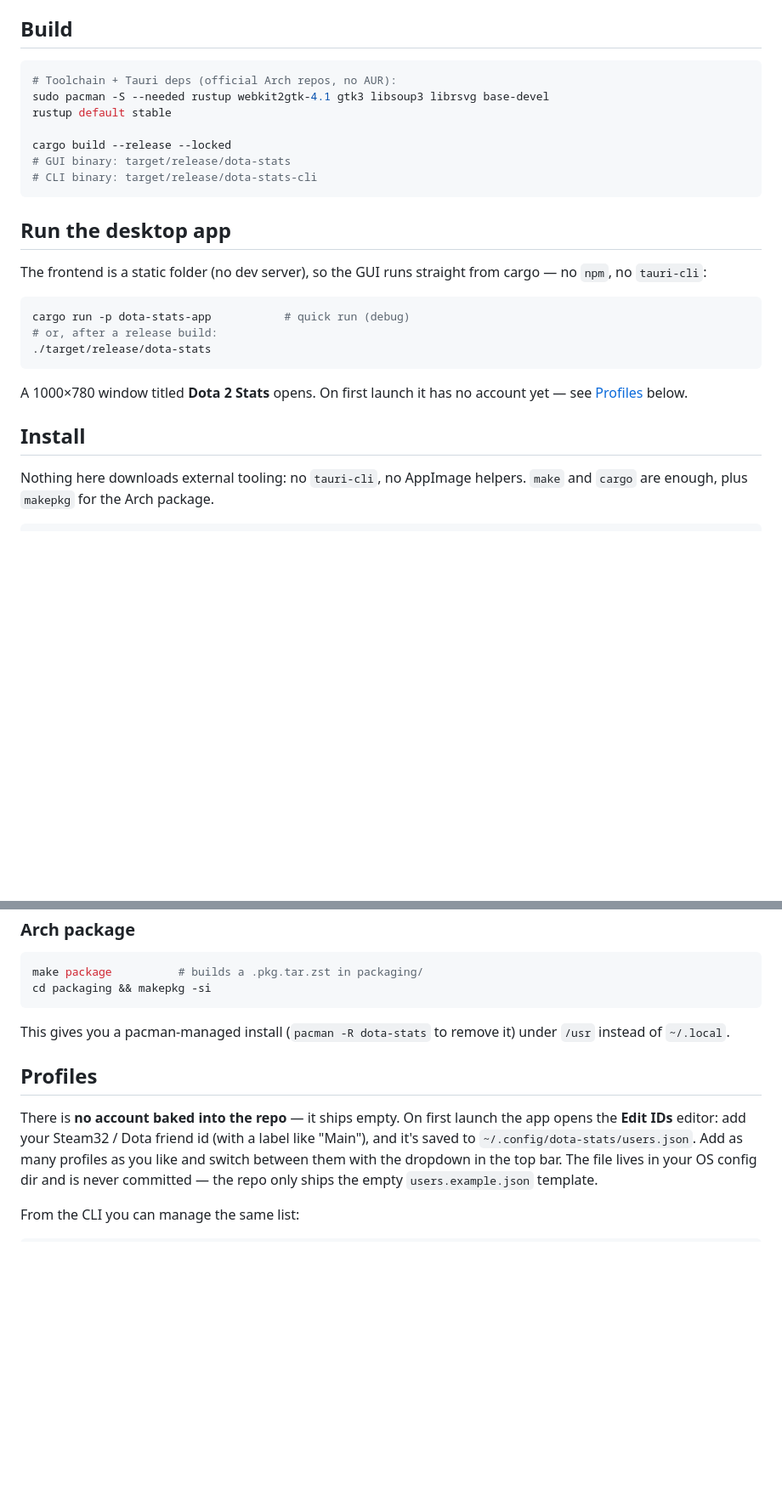
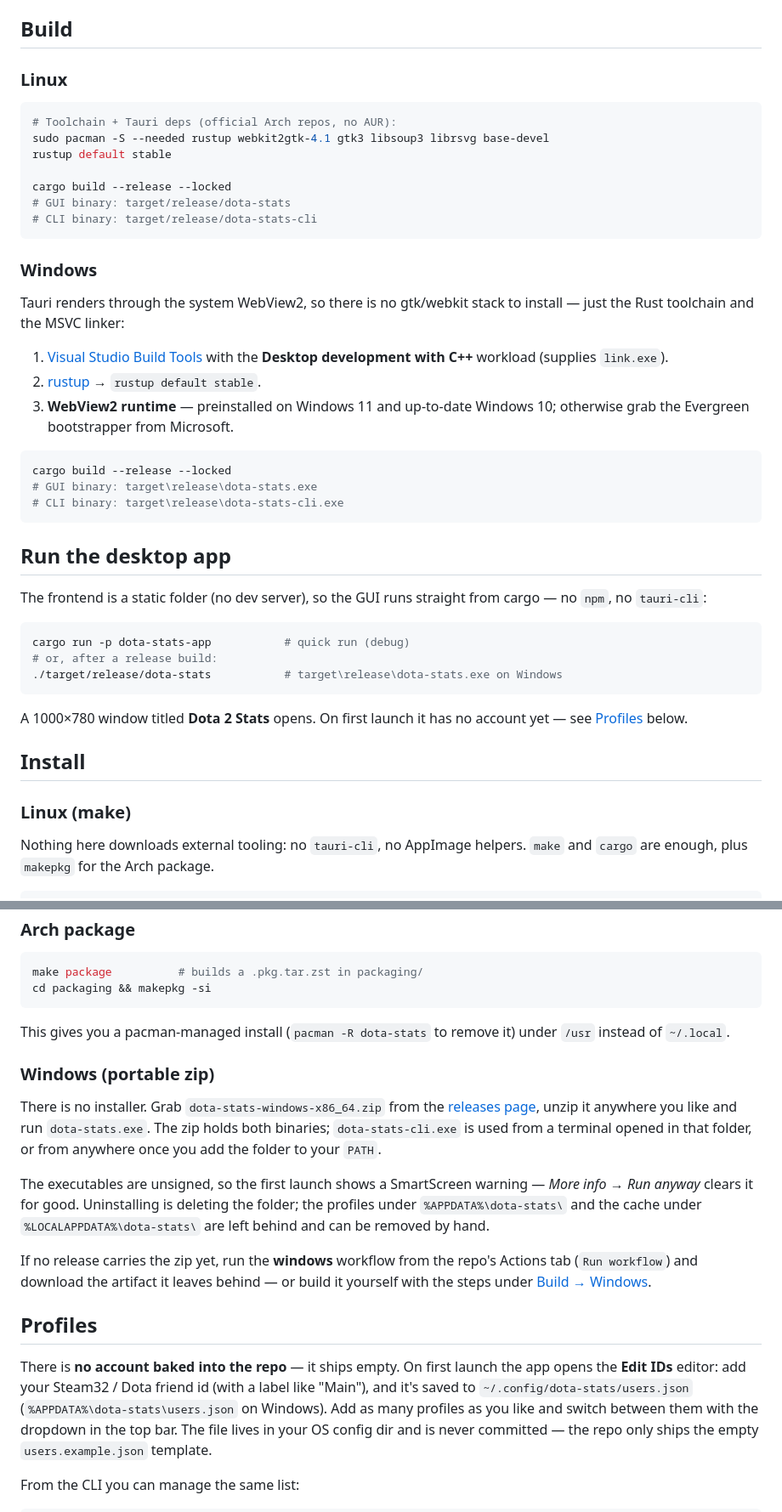
Before and after one commit to AndreewCore/Dota-Stats-CLI-APP, a Markdown page: README.md, 2 parts joined by grey strips. Shown at 85% size. Rendered like a GitHub page; blank space fills up the shorter version.

Commit message:
Document running the app on Windows
Covers the portable zip from the releases page (and the manual workflow run when
no release carries it yet), the build prerequisites on Windows — MSVC linker and
the WebView2 runtime, no gtk/webkit stack — and the per-platform table for where
users.json and the cache actually live.

````diff
--- a/README.md
+++ b/README.md
@@ -63,6 +70,8 @@ A real request set is therefore triggered by:
 
 ## Build
 
+### Linux
+
 ```bash
 # Toolchain + Tauri deps (official Arch repos, no AUR):
 sudo pacman -S --needed rustup webkit2gtk-4.1 gtk3 libsoup3 librsvg base-devel
@@ -73,6 +82,23 @@ cargo build --release --locked
 # CLI binary: target/release/dota-stats-cli
 ```
 
+### Windows
+
+Tauri renders through the system WebView2, so there is no gtk/webkit stack to
+install — just the Rust toolchain and the MSVC linker:
+
+1. [Visual Studio Build Tools](https://visualstudio.microsoft.com/downloads/)
+   with the **Desktop development with C++** workload (supplies `link.exe`).
+2. [rustup](https://rustup.rs) → `rustup default stable`.
+3. **WebView2 runtime** — preinstalled on Windows 11 and up-to-date Windows 10;
+   otherwise grab the Evergreen bootstrapper from Microsoft.
+
+```powershell
+cargo build --release --locked
+# GUI binary: target\release\dota-stats.exe
+# CLI binary: target\release\dota-stats-cli.exe
+```
+
 ## Run the desktop app
 
 The frontend is a static folder (no dev server), so the GUI runs straight from
@@ -81,13 +107,15 @@ cargo — no `npm`, no `tauri-cli`:
 ```bash
 cargo run -p dota-stats-app           # quick run (debug)
 # or, after a release build:
-./target/release/dota-stats
+./target/release/dota-stats           # target\release\dota-stats.exe on Windows
 ```
 
 A 1000×780 window titled **Dota 2 Stats** opens. On first launch it has no
 account yet — see [Profiles](#profiles) below.
 
 ## Install
+
+### Linux (make)
 
 Nothing here downloads external tooling: no `tauri-cli`, no AppImage helpers.
 `make` and `cargo` are enough, plus `makepkg` for the Arch package.
@@ -120,11 +148,29 @@ cd packaging && makepkg -si
 This gives you a pacman-managed install (`pacman -R dota-stats` to remove it)
 under `/usr` instead of `~/.local`.
 
+### Windows (portable zip)
+
+There is no installer. Grab `dota-stats-windows-x86_64.zip` from the
+[releases page](https://github.com/AndreewCore/Dota-Stats-CLI-APP/releases),
+unzip it anywhere you like and run `dota-stats.exe`. The zip holds both
+binaries; `dota-stats-cli.exe` is used from a terminal opened in that folder,
+or from anywhere once you add the folder to your `PATH`.
+
+The executables are unsigned, so the first launch shows a SmartScreen warning —
+*More info → Run anyway* clears it for good. Uninstalling is deleting the
+folder; the profiles under `%APPDATA%\dota-stats\` and the cache under
+`%LOCALAPPDATA%\dota-stats\` are left behind and can be removed by hand.
+
+If no release carries the zip yet, run the **windows** workflow from the repo's
+Actions tab (`Run workflow`) and download the artifact it leaves behind — or
+build it yourself with the steps under [Build → Windows](#windows).
+
 ## Profiles
 
 There is **no account baked into the repo** — it ships empty. On first launch
 the app opens the **Edit IDs** editor: add your Steam32 / Dota friend id (with a
-label like "Main"), and it's saved to `~/.config/dota-stats/users.json`. Add as
+label like "Main"), and it's saved to `~/.config/dota-stats/users.json`
+(`%APPDATA%\dota-stats\users.json` on Windows). Add as
 many profiles as you like and switch between them with the dropdown in the top
 bar. The file lives in your OS config dir and is never committed — the repo only
 ships the empty `users.example.json` template.
````
Also changed, not shown: other parts of README.md (+9 -2 lines).
